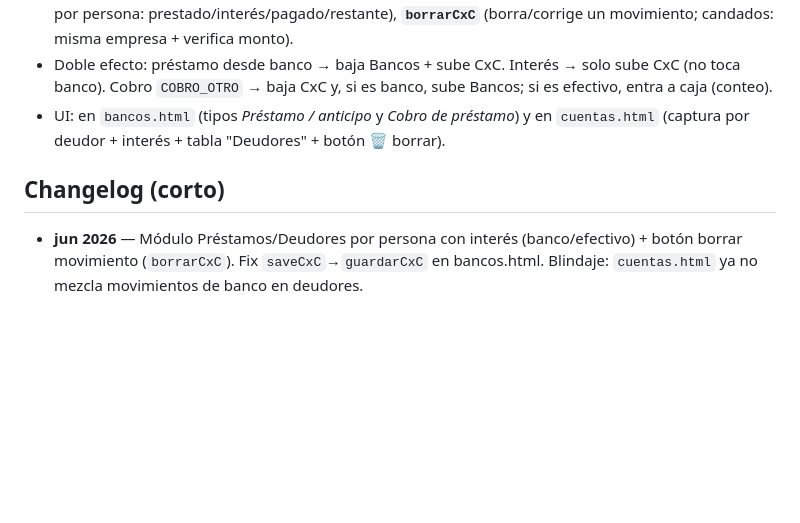
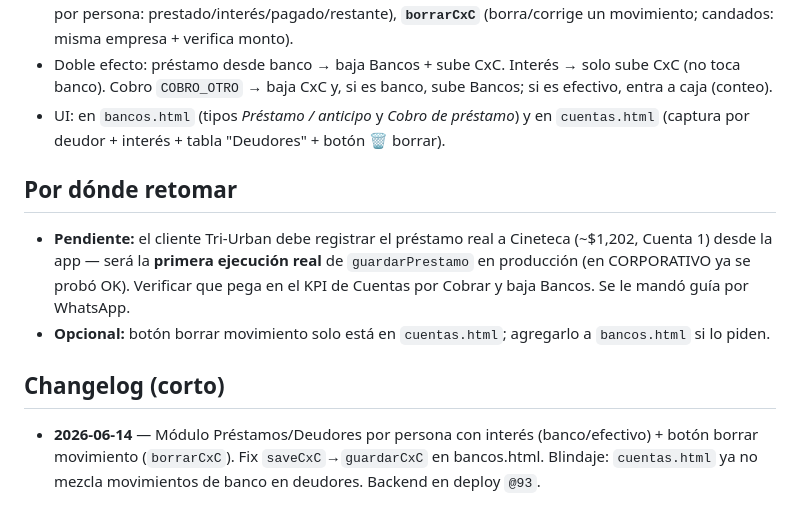
Before and after one commit to cpgermansolis-maker/trikles, a Markdown page: CLAUDE.md, the part around the change. Rendered like a GitHub page; blank space fills up the shorter version.

Commit message:
docs(CLAUDE.md): por donde retomar (pendiente prestamo Cineteca) + deploy @93
Co-Authored-By: Claude Opus 4.8 (1M context) <noreply@anthropic.com>

```diff
--- a/CLAUDE.md
+++ b/CLAUDE.md
@@ -35,5 +35,9 @@ Sistema multi-empresa en **Google Apps Script**. Backend = `Código.js` (un solo
 - Doble efecto: préstamo desde banco → baja Bancos + sube CxC. Interés → solo sube CxC (no toca banco). Cobro `COBRO_OTRO` → baja CxC y, si es banco, sube Bancos; si es efectivo, entra a caja (conteo).
 - UI: en `bancos.html` (tipos *Préstamo / anticipo* y *Cobro de préstamo*) y en `cuentas.html` (captura por deudor + interés + tabla "Deudores" + botón 🗑 borrar).
 
+## Por dónde retomar
+- **Pendiente:** el cliente Tri-Urban debe registrar el préstamo real a Cineteca (~$1,202, Cuenta 1) desde la app — será la **primera ejecución real** de `guardarPrestamo` en producción (en CORPORATIVO ya se probó OK). Verificar que pega en el KPI de Cuentas por Cobrar y baja Bancos. Se le mandó guía por WhatsApp.
+- **Opcional:** botón borrar movimiento solo está en `cuentas.html`; agregarlo a `bancos.html` si lo piden.
+
 ## Changelog (corto)
-- **jun 2026** — Módulo Préstamos/Deudores por persona con interés (banco/efectivo) + botón borrar movimiento (`borrarCxC`). Fix `saveCxC`→`guardarCxC` en bancos.html. Blindaje: `cuentas.html` ya no mezcla movimientos de banco en deudores.
+- **2026-06-14** — Módulo Préstamos/Deudores por persona con interés (banco/efectivo) + botón borrar movimiento (`borrarCxC`). Fix `saveCxC`→`guardarCxC` en bancos.html. Blindaje: `cuentas.html` ya no mezcla movimientos de banco en deudores. Backend en deploy `@93`.
```
